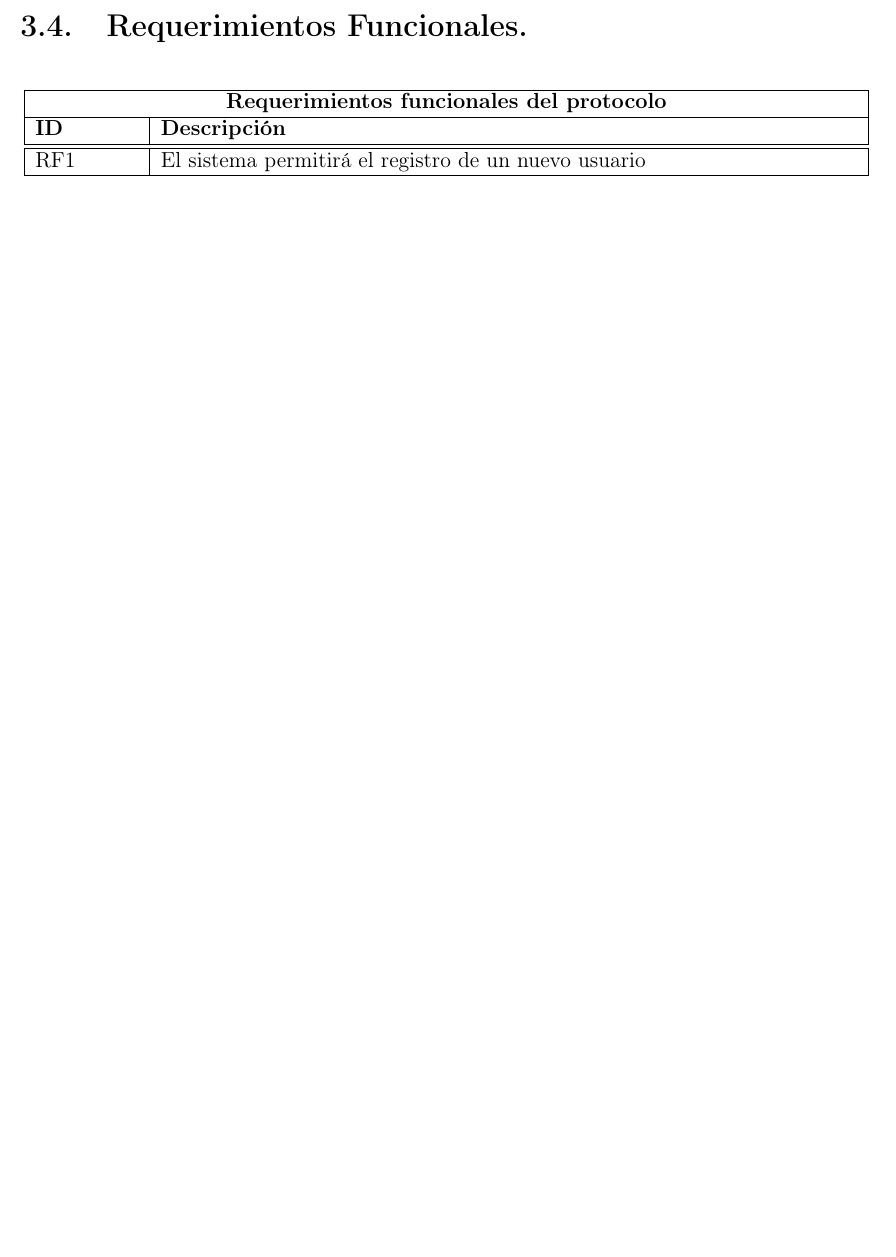
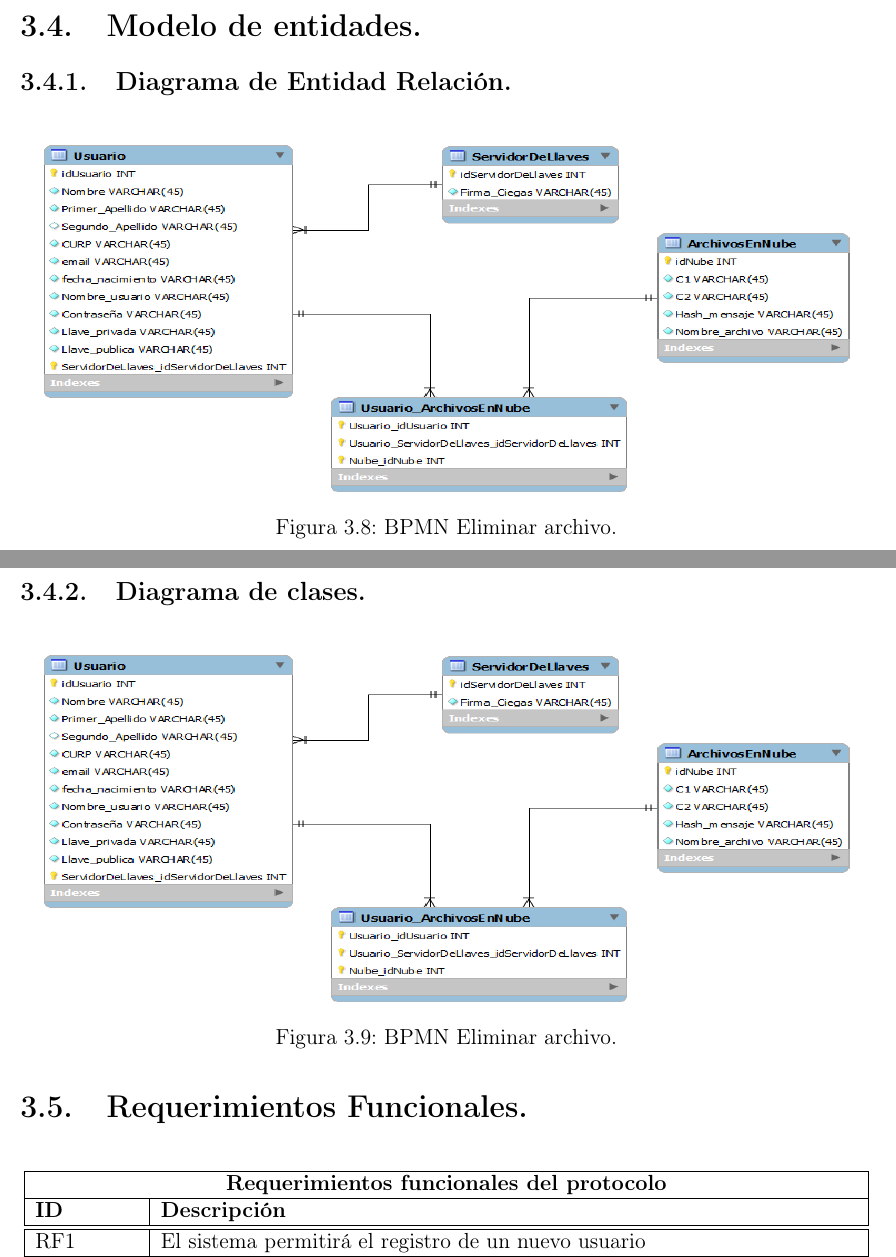
Before and after one commit to ederAguirre/Team-TT, a LaTeX book (TT-2016-B045/master_tt.tex, which reads TT-2016-B045/archivosTex/analisis.tex): part of page 36 of 80 before the commit and two parts of pages 37 and 38 of 83 after it, the two joined at a grey line, cut at the place of the change, the shorter picture padded with empty space. Compiled offline with pdfLaTeX.

Commit message:
entidad relacion

```diff
--- a/TT-2016-B045/archivosTex/analisis.tex
+++ b/TT-2016-B045/archivosTex/analisis.tex
@@ -215,6 +215,28 @@ El proceso inicia cuando el cliente desea eliminar un archivo nuevo, el cliente
 
 \newpage
 %=======================================================================================================================================
+\section{Modelo de entidades. }
+
+\subsection{Diagrama de Entidad Relación. }
+
+\begin{figure}[H]
+\centering
+	\includegraphics[width=16cm, height=7cm]{./images/BDTT2.png}
+	\caption{BPMN Eliminar archivo.}
+
+\end{figure}
+
+\newpage
+
+\subsection{Diagrama de clases. }
+
+\begin{figure}[H]
+\centering
+	\includegraphics[width=16cm, height=7cm]{./images/BDTT2.png}
+	\caption{BPMN Eliminar archivo.}
+
+\end{figure}
+%=======================================================================================================================================
 \section{Requerimientos Funcionales. }
 
 \begin{table}[htb]
```
Also changed, not shown: TT-2016-B045/images/BDTT2.png (added), TT-2016-B045/master_tt.pdf, 7 other files.
